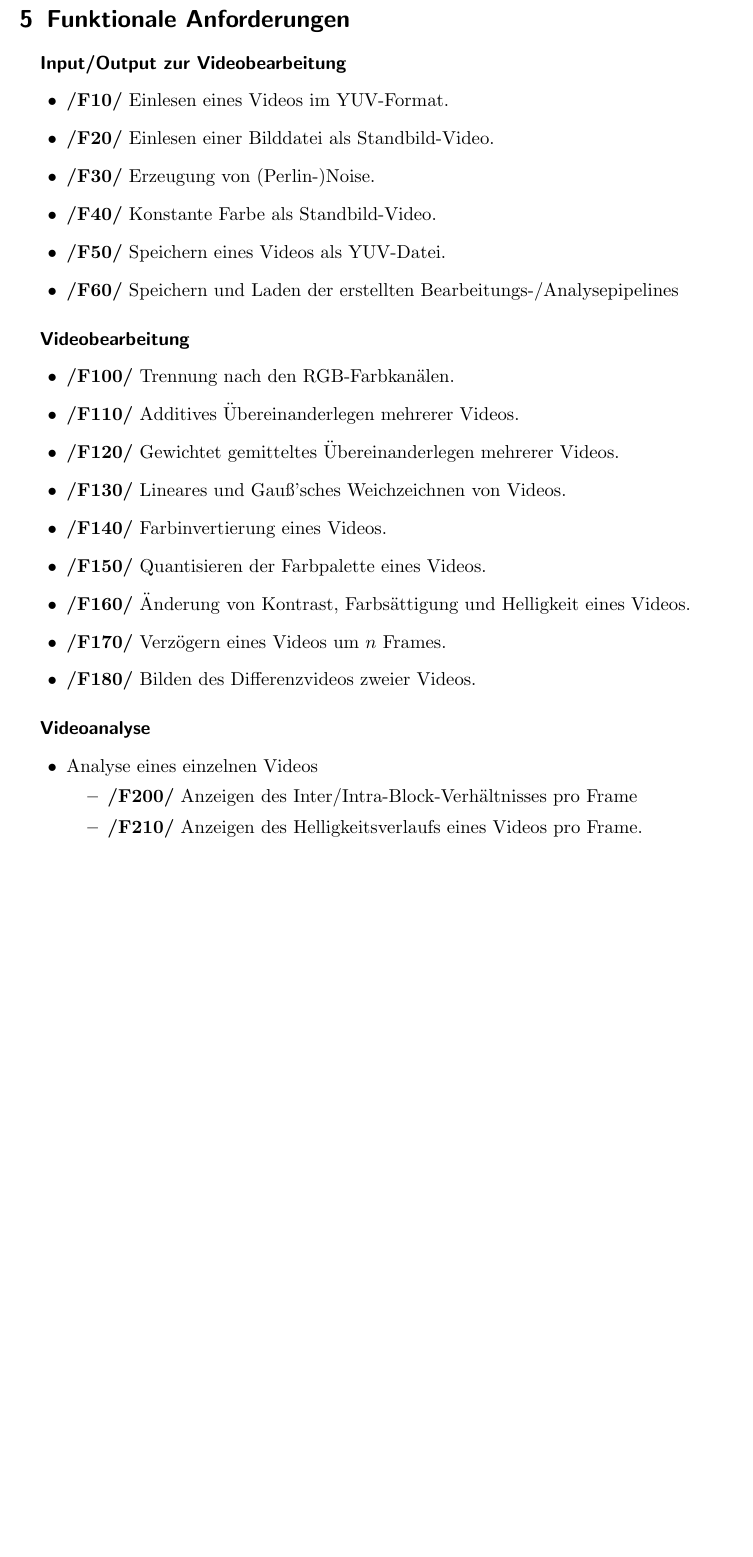
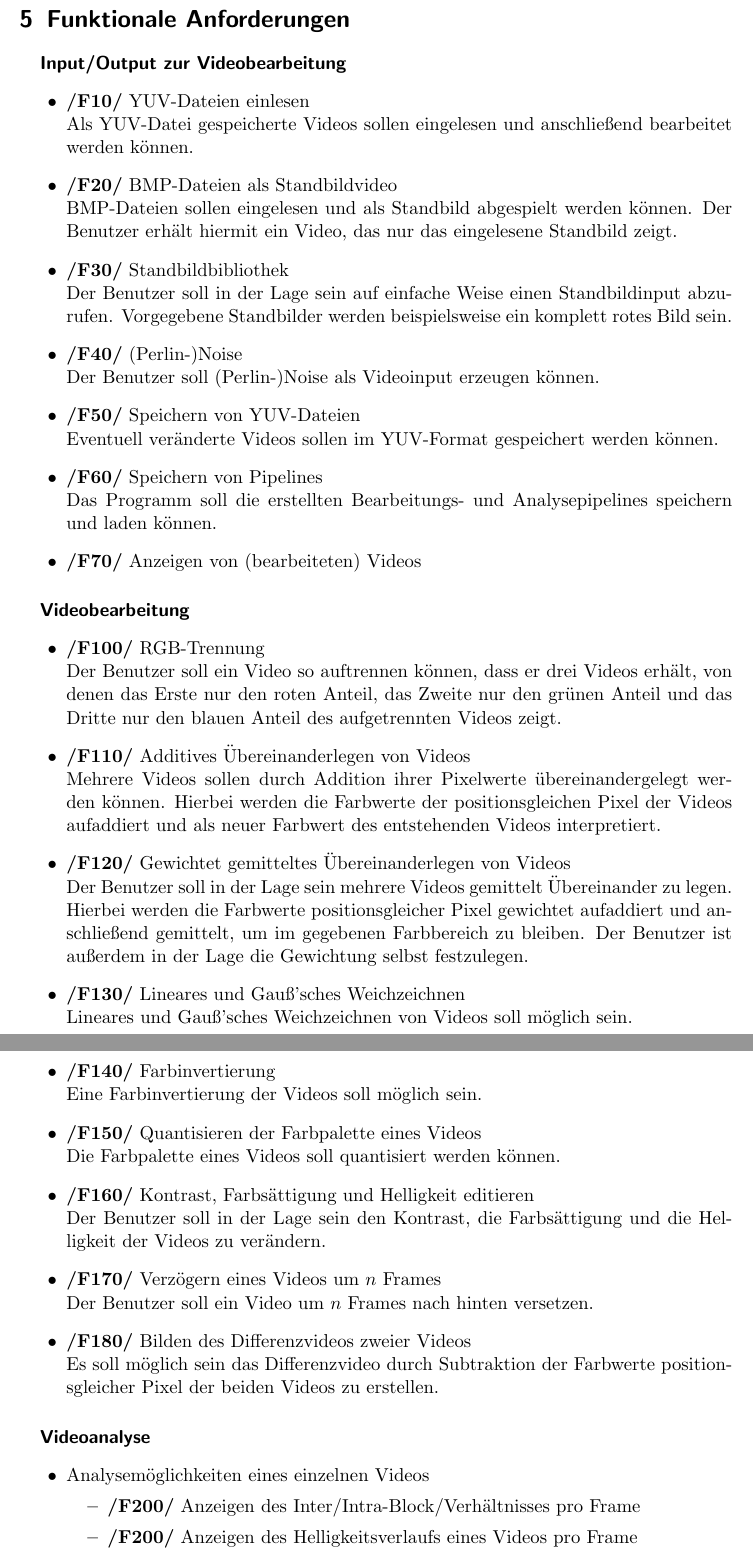
Before and after one commit to TehMillhouse/YUV.KA, a LaTeX document (pflichtenheft/pflichtenheft.tex, which reads pflichtenheft/funktionaleanforderungen.tex): part of page 7 of 20 before the commit and two parts of pages 7 and 8 of 20 after it, the two joined at a grey line, cut so that both start at the same text, the shorter picture padded with empty space. Compiled offline with pdfLaTeX.

Commit message:
Merge in changes to funktionaleanforderungen.tex by Patrick

```diff
--- a/pflichtenheft/funktionaleanforderungen.tex
+++ b/pflichtenheft/funktionaleanforderungen.tex
@@ -1,33 +1,49 @@
 \section{Funktionale Anforderungen}
 
 \subparagraph{Input/Output zur Videobearbeitung}
+
 \begin{itemize}
-	\item \textbf{/F10/} Einlesen eines Videos im YUV-Format.
-	\item \textbf{/F20/} Einlesen einer Bilddatei als Standbild-Video.
-	\item \textbf{/F30/} Erzeugung von (Perlin-)Noise.
-	\item \textbf{/F40/} Konstante Farbe als Standbild-Video.
-	\item \textbf{/F50/} Speichern eines Videos als YUV-Datei.
-	\item \textbf{/F60/} Speichern und Laden der erstellten Bearbeitungs-/Analysepipelines
+        \item \textbf{/F10/} YUV-Dateien einlesen \newline
+                Als YUV-Datei gespeicherte Videos sollen eingelesen und anschließend bearbeitet werden können.
+        \item \textbf{/F20/} BMP-Dateien als Standbildvideo\newline
+                BMP-Dateien sollen eingelesen und als Standbild abgespielt werden können. Der Benutzer erhält hiermit ein Video, das nur das eingelesene Standbild zeigt.
+        \item \textbf{/F30/} Standbildbibliothek \newline
+                Der Benutzer soll in der Lage sein auf einfache Weise einen Standbildinput abzurufen. Vorgegebene                Standbilder werden beispielsweise ein komplett rotes Bild sein.
+        \item \textbf{/F40/} (Perlin-)Noise \newline
+                Der Benutzer soll (Perlin-)Noise als Videoinput erzeugen können.
+        \item \textbf{/F50/} Speichern von YUV-Dateien \newline
+                Eventuell veränderte Videos sollen im YUV-Format gespeichert werden können.
+        \item \textbf{/F60/} Speichern von Pipelines \newline
+                Das Programm soll die erstellten Bearbeitungs- und Analysepipelines speichern und laden können.
+        \item \textbf{/F70/} Anzeigen von (bearbeiteten) Videos
 \end{itemize}
 
 \subparagraph{Videobearbeitung}
 \begin{itemize}
-	\item \textbf{/F100/} Trennung nach den RGB-Farbkanälen.
-	\item \textbf{/F110/} Additives Übereinanderlegen mehrerer Videos.
-	\item \textbf{/F120/} Gewichtet gemitteltes Übereinanderlegen mehrerer Videos.
-	\item \textbf{/F130/} Lineares und Gauß'sches Weichzeichnen von Videos.
-	\item \textbf{/F140/} Farbinvertierung eines Videos.
-	\item \textbf{/F150/} Quantisieren der Farbpalette eines Videos.
-	\item \textbf{/F160/} Änderung von Kontrast, Farbsättigung und Helligkeit eines Videos.
-	\item \textbf{/F170/} Verzögern eines Videos um $n$ Frames.
-	\item \textbf{/F180/} Bilden des Differenzvideos zweier Videos.
+        \item \textbf{/F100/} RGB-Trennung \newline
+                 Der Benutzer soll ein Video so auftrennen können, dass er drei Videos erhält, von denen das Erste nur den roten Anteil, das Zweite nur den grünen Anteil und das Dritte nur den blauen Anteil des aufgetrennten Videos zeigt.
+        \item \textbf{/F110/} Additives  Übereinanderlegen von Videos \newline
+                Mehrere Videos sollen durch Addition ihrer Pixelwerte übereinandergelegt werden können. Hierbei werden die Farbwerte der positionsgleichen Pixel der Videos aufaddiert und als neuer Farbwert des entstehenden Videos interpretiert.
+        \item \textbf{/F120/} Gewichtet gemitteltes Übereinanderlegen von  Videos \newline
+                Der Benutzer soll in der Lage sein mehrere Videos gemittelt Übereinander zu legen. Hierbei werden die Farbwerte positionsgleicher Pixel gewichtet aufaddiert und anschließend gemittelt, um im gegebenen Farbbereich zu bleiben. Der Benutzer ist außerdem in der Lage die Gewichtung selbst festzulegen.
+        \item \textbf{/F130/} Lineares und Gauß'sches Weichzeichnen \newline
+                Lineares und Gauß'sches Weichzeichnen von Videos soll möglich sein.
+        \item \textbf{/F140/} Farbinvertierung \newline
+                Eine Farbinvertierung der Videos soll möglich sein.
+        \item \textbf{/F150/} Quantisieren der Farbpalette eines Videos \newline
+                Die Farbpalette eines Videos soll quantisiert werden können. %klingt dumm
+        \item \textbf{/F160/} Kontrast, Farbsättigung und Helligkeit editieren \newline
+                Der Benutzer soll in der Lage sein den Kontrast, die Farbsättigung und die Helligkeit der Videos zu verändern.
+        \item \textbf{/F170/} Verzögern eines Videos um $n$ Frames \newline
+                Der Benutzer soll ein Video um $n$ Frames nach hinten versetzen.
+        \item \textbf{/F180/} Bilden des Differenzvideos zweier Videos \newline
+                Es soll möglich sein das Differenzvideo durch Subtraktion der Farbwerte positionsgleicher Pixel der beiden Videos zu erstellen.
 \end{itemize}
 
 \subparagraph{Videoanalyse}
 \begin{itemize}
-	\item Analyse eines einzelnen Videos
+        \item Analysemöglichkeiten eines einzelnen Videos
                 \begin{itemize}
-			\item \textbf{/F200/} Anzeigen des Inter/Intra-Block-Verhältnisses pro Frame
-			\item \textbf{/F210/} Anzeigen des Helligkeitsverlaufs eines Videos pro Frame.
-			\item \textbf{/F220/} Anzeigen des Histogramms eines Video.
-			\item \textbf{/F230/} Anzeigen der Pseudo-Noise-Ratio pro Frame.
+                        \item \textbf{/F200/} Anzeigen des Inter/Intra-Block/Verhältnisses pro Frame
+                        \item \textbf{/F200/} Anzeigen des Helligkeitsverlaufs eines Videos pro Frame
+                        \item \textbf{/F210/} Anzeigen des Histogramms eines Video
```
Also changed, not shown: pflichtenheft/funktionaleanforderungen.tex (10 more changed lines). Lines whose indentation alone changed are shown as unchanged.
